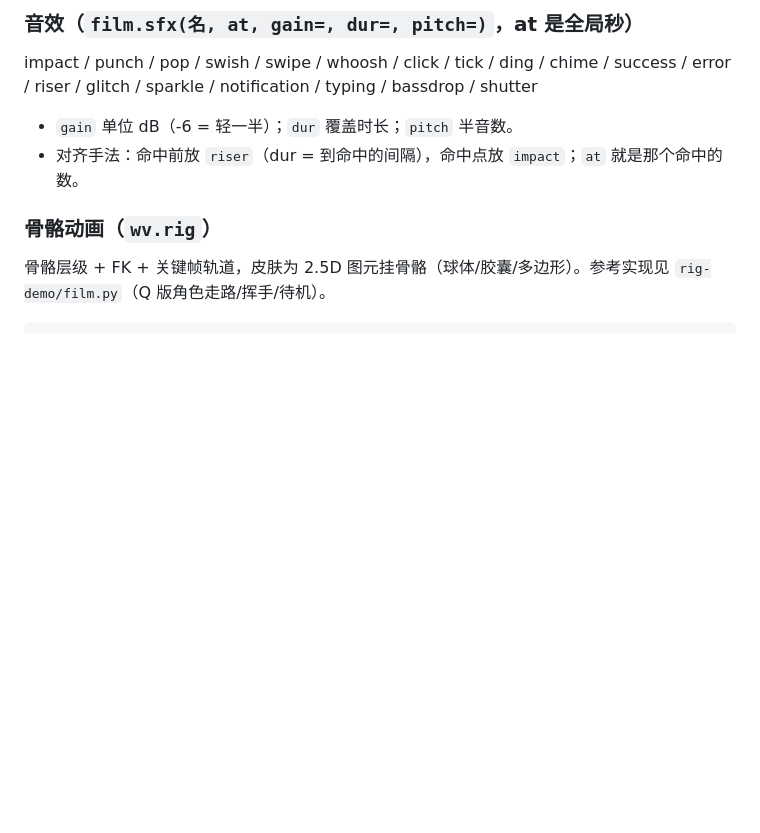
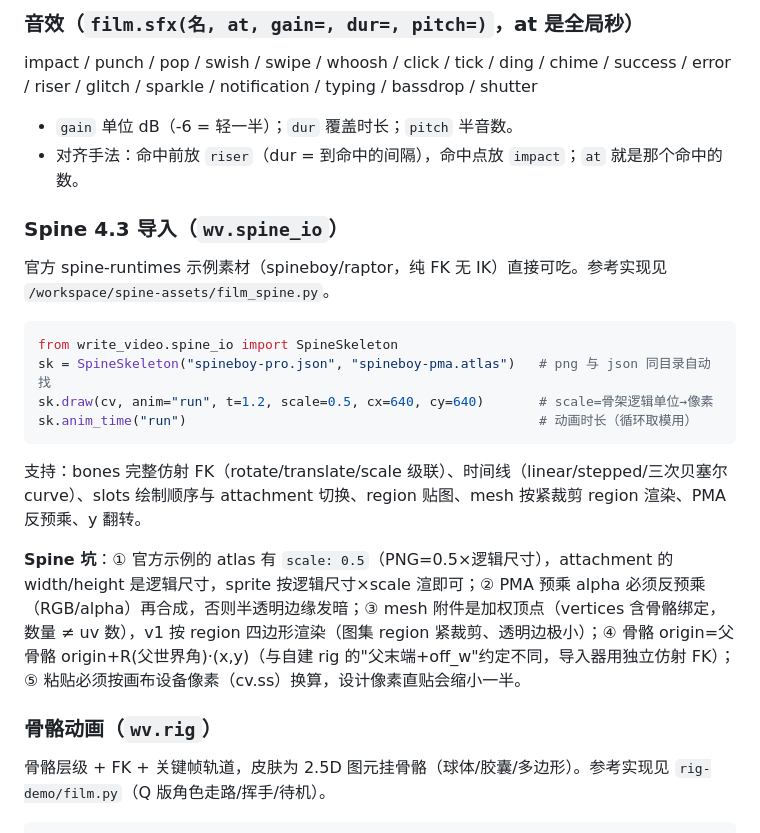
Before and after one commit to haocker/write-video, a Markdown page: knowledge/compose.md, the part around the change. Rendered like a GitHub page; blank space fills up the shorter version.

Commit message:
docs(compose): Spine 4.3 导入用法与五坑（atlas scale/PMA 反预乘/mesh 加权顶点/骨骼 origin 约定/设备像素）

````diff
--- a/knowledge/compose.md
+++ b/knowledge/compose.md
@@ -123,6 +123,21 @@ error / riser / glitch / sparkle / notification / typing / bassdrop / shutter
 
 - `gain` 单位 dB（-6 = 轻一半）；`dur` 覆盖时长；`pitch` 半音数。
 - 对齐手法：命中前放 `riser`（dur = 到命中的间隔），命中点放 `impact`；`at` 就是那个命中的数。
+
+### Spine 4.3 导入（`wv.spine_io`）
+
+官方 spine-runtimes 示例素材（spineboy/raptor，纯 FK 无 IK）直接可吃。参考实现见 `/workspace/spine-assets/film_spine.py`。
+
+```python
+from write_video.spine_io import SpineSkeleton
+sk = SpineSkeleton("spineboy-pro.json", "spineboy-pma.atlas")   # png 与 json 同目录自动找
+sk.draw(cv, anim="run", t=1.2, scale=0.5, cx=640, cy=640)       # scale=骨架逻辑单位→像素
+sk.anim_time("run")                                             # 动画时长（循环取模用）
+```
+
+支持：bones 完整仿射 FK（rotate/translate/scale 级联）、时间线（linear/stepped/三次贝塞尔 curve）、slots 绘制顺序与 attachment 切换、region 贴图、mesh 按紧裁剪 region 渲染、PMA 反预乘、y 翻转。
+
+**Spine 坑**：① 官方示例的 atlas 有 `scale: 0.5`（PNG=0.5×逻辑尺寸），attachment 的 width/height 是逻辑尺寸，sprite 按逻辑尺寸×scale 渲即可；② PMA 预乘 alpha 必须反预乘（RGB/alpha）再合成，否则半透明边缘发暗；③ mesh 附件是加权顶点（vertices 含骨骼绑定，数量 ≠ uv 数），v1 按 region 四边形渲染（图集 region 紧裁剪、透明边极小）；④ 骨骼 origin=父骨骼 origin+R(父世界角)·(x,y)（与自建 rig 的"父末端+off_w"约定不同，导入器用独立仿射 FK）；⑤ 粘贴必须按画布设备像素（cv.ss）换算，设计像素直贴会缩小一半。
 
 ### 骨骼动画（`wv.rig`）
 
````
